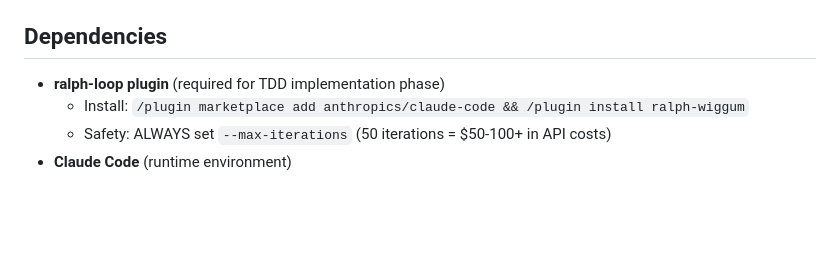
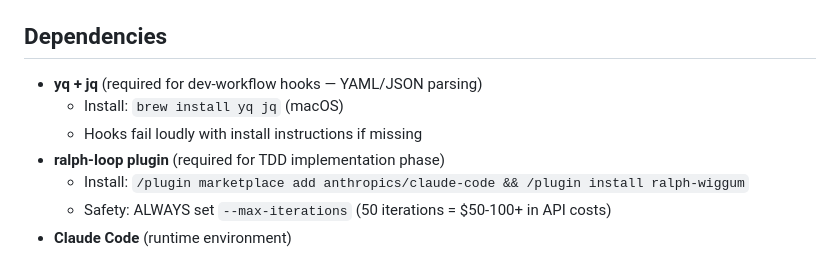
Before and after one commit to alejandroBallesterosC/personal_configs, a Markdown page: CLAUDE.md, the part around the change. GitHub-like rendering; blank space fills up the shorter version.

Commit message:
document yq/jq as required dependencies in README and CLAUDE.md
Both the plugin README and repo CLAUDE.md now list yq and jq as required
dependencies for dev-workflow hooks, with install instructions. This matches
the loud failure behavior added to the hook scripts in the previous commit.

Co-Authored-By: Claude Opus 4.6 (1M context) <noreply@anthropic.com>

```diff
--- a/CLAUDE.md
+++ b/CLAUDE.md
@@ -59,6 +59,9 @@ No dependencies, no build, no deployment.
 
 ## Dependencies
 
+- **yq + jq** (required for dev-workflow hooks — YAML/JSON parsing)
+  - Install: `brew install yq jq` (macOS)
+  - Hooks fail loudly with install instructions if missing
 - **ralph-loop plugin** (required for TDD implementation phase)
   - Install: `/plugin marketplace add anthropics/claude-code && /plugin install ralph-wiggum`
   - Safety: ALWAYS set `--max-iterations` (50 iterations = $50-100+ in API costs)
```
Also changed, not shown: 1 other file.
